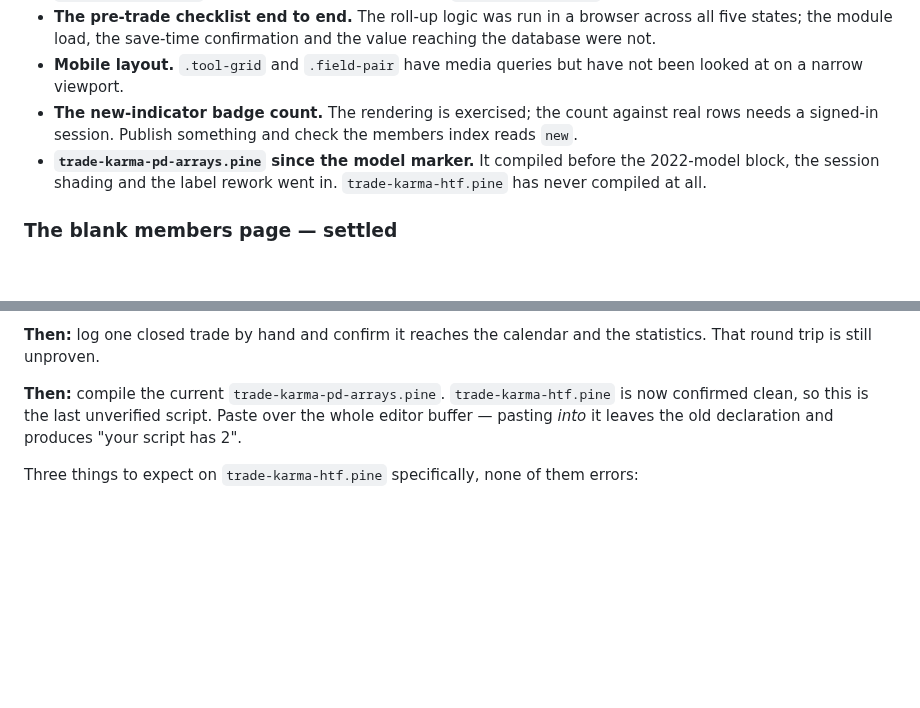
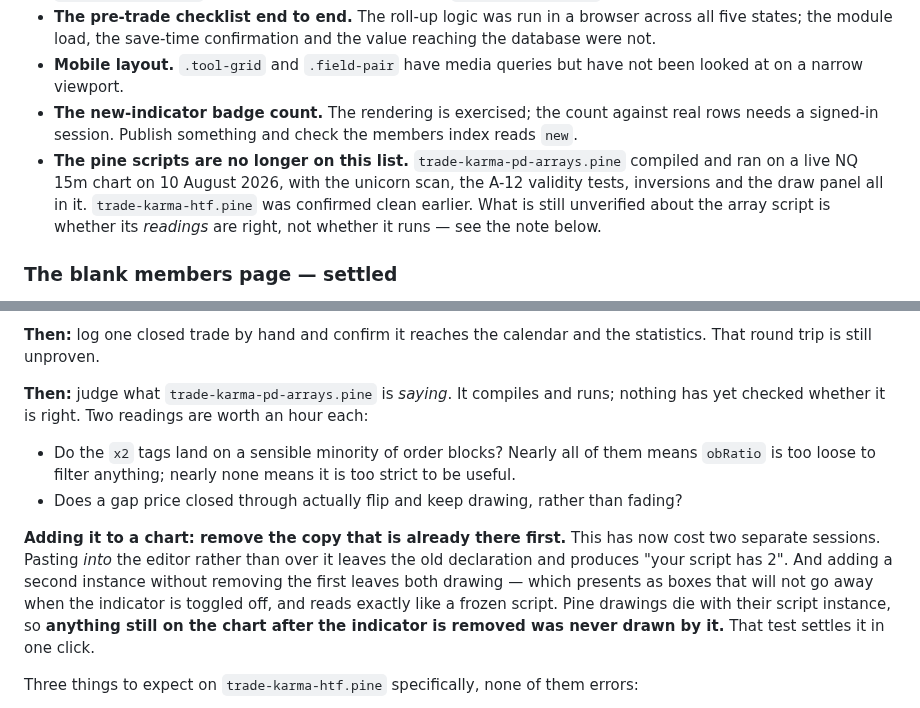
Before and after one commit to KingKag3/the-mentorship-guide, a Markdown page: HANDOVER.md, 2 parts joined by grey strips. Rendered like a GitHub page; blank space fills up the shorter version.

Commit message:
Record that the array script runs, and how to tell a duplicate from a bug
trade-karma-pd-arrays.pine compiled and ran on a live NQ 15m chart today, with
the unicorn scan, the validity tests, inversions and the draw panel in it. It
had never compiled with any of that. The Untested list said so and was wrong as
of today.

What replaced it is the more useful question. The script runs; nothing has
checked whether what it says is true. Two readings worth an hour each are named.

Also records the failure that cost this session an hour, because it will present
as a bug in the code every time. Adding a second instance without removing the
first leaves both drawing, which looks exactly like a frozen script - boxes that
do not move and do not go away when the indicator is switched off. The test is
one click and settles it: Pine drawings die with their script instance, so
anything still on the chart after the indicator is removed was never drawn by
it.

Co-Authored-By: Claude Opus 5 <noreply@anthropic.com>

```diff
--- a/HANDOVER.md
+++ b/HANDOVER.md
@@ -147,9 +147,11 @@ Be honest about this list before trusting anything below it.
   on a narrow viewport.
 - **The new-indicator badge count.** The rendering is exercised; the count against real rows needs a
   signed-in session. Publish something and check the members index reads `new`.
-- **`trade-karma-pd-arrays.pine` since the model marker.** It compiled before the 2022-model block,
-  the session shading and the label rework went in. `trade-karma-htf.pine` has never compiled at
-  all.
+- **The pine scripts are no longer on this list.** `trade-karma-pd-arrays.pine` compiled and ran on
+  a live NQ 15m chart on 10 August 2026, with the unicorn scan, the A-12 validity tests, inversions
+  and the draw panel all in it. `trade-karma-htf.pine` was confirmed clean earlier. What is still
+  unverified about the array script is whether its *readings* are right, not whether it runs — see
+  the note below.
 
 ### The blank members page — settled
 
@@ -255,9 +257,19 @@ created.
 **Then:** log one closed trade by hand and confirm it reaches the calendar and the statistics. That
 round trip is still unproven.
 
-**Then:** compile the current `trade-karma-pd-arrays.pine`. `trade-karma-htf.pine` is now confirmed
-clean, so this is the last unverified script. Paste over the whole editor buffer — pasting *into* it leaves the old
-declaration and produces "your script has 2".
+**Then:** judge what `trade-karma-pd-arrays.pine` is *saying*. It compiles and runs; nothing has yet
+checked whether it is right. Two readings are worth an hour each:
+
+- Do the `x2` tags land on a sensible minority of order blocks? Nearly all of them means `obRatio` is
+  too loose to filter anything; nearly none means it is too strict to be useful.
+- Does a gap price closed through actually flip and keep drawing, rather than fading?
+
+**Adding it to a chart: remove the copy that is already there first.** This has now cost two separate
+sessions. Pasting *into* the editor rather than over it leaves the old declaration and produces "your
+script has 2". And adding a second instance without removing the first leaves both drawing — which
+presents as boxes that will not go away when the indicator is toggled off, and reads exactly like a
+frozen script. Pine drawings die with their script instance, so **anything still on the chart after
+the indicator is removed was never drawn by it.** That test settles it in one click.
 
 Three things to expect on `trade-karma-htf.pine` specifically, none of them errors:
 
```
